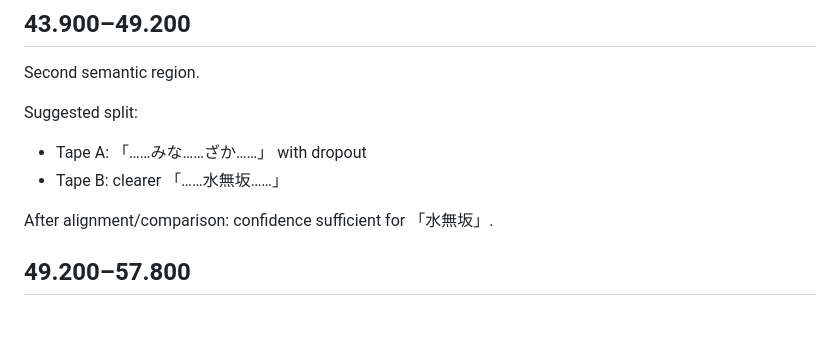
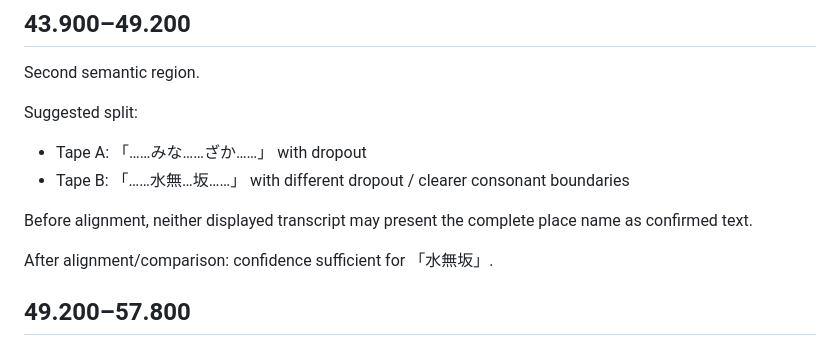
Before and after one commit to Hibiki49aaiii/arg-gpt, a Markdown page: works/001-district-eight/ACT3_CONTENT.md, the part around the change. GitHub-like rendering; blank space fills up the shorter version.

Commit message:
docs: preserve Act 3 alignment payoff for 水無坂

```diff
--- a/works/001-district-eight/ACT3_CONTENT.md
+++ b/works/001-district-eight/ACT3_CONTENT.md
@@ -182,7 +182,9 @@ Second semantic region.
 
 Suggested split:
 - Tape A: 「……みな……ざか……」 with dropout
-- Tape B: clearer 「……水無坂……」
+- Tape B: 「……水無…坂……」 with different dropout / clearer consonant boundaries
+
+Before alignment, neither displayed transcript may present the complete place name as confirmed text.
 
 After alignment/comparison:
 confidence sufficient for 「水無坂」.
```
